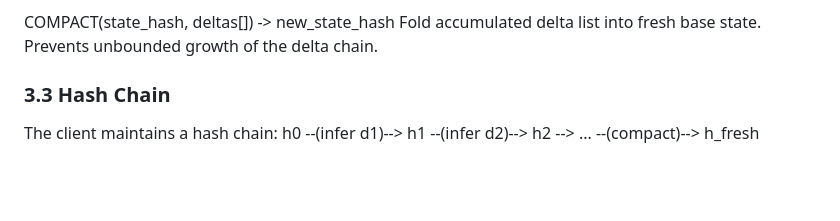
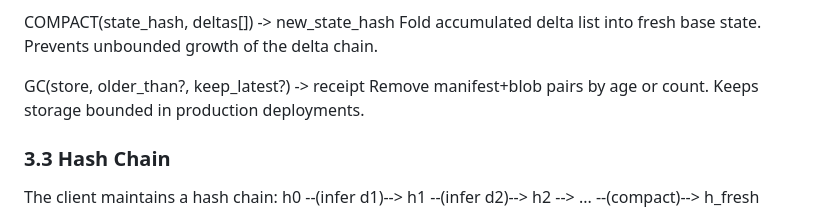
Before and after one commit to mauludsadiq/State-Pack, a Markdown page: paper_outline.md, the part around the change. Drawn GitHub-style; blank space fills up the shorter version.

Commit message:
Add GC to paper outline protocol section

```diff
--- a/paper_outline.md
+++ b/paper_outline.md
@@ -94,6 +94,10 @@ INFER(state_hash, delta_text) -> (new_state_hash, output)
 COMPACT(state_hash, deltas[]) -> new_state_hash
   Fold accumulated delta list into fresh base state.
   Prevents unbounded growth of the delta chain.
+
+GC(store, older_than?, keep_latest?) -> receipt
+  Remove manifest+blob pairs by age or count.
+  Keeps storage bounded in production deployments.
 
 ### 3.3 Hash Chain
 
```
